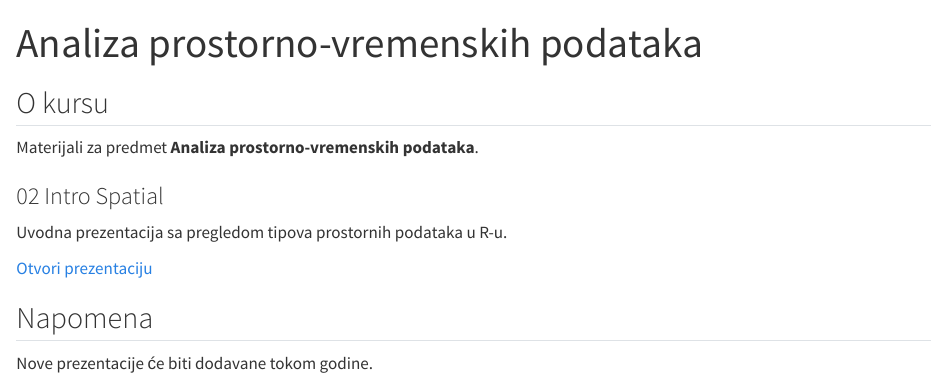
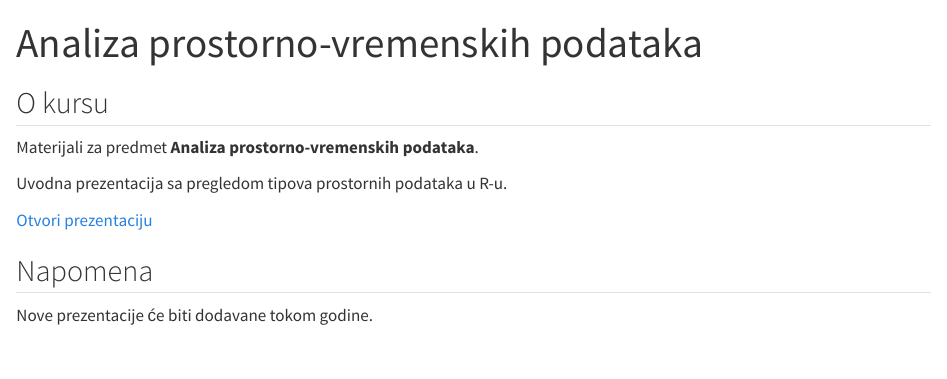
Before and after one commit to milankili/AnalizaProstornoVremenskihPodataka, a Quarto document (index.qmd): the page in a window 1100 px wide, from its top. Rendered offline with R 4.5, knitr and Pandoc in place of Quarto, with nearby package versions.

Commit message:
Update index.qmd

```diff
--- a/index.qmd
+++ b/index.qmd
@@ -8,7 +8,6 @@ Materijali za predmet **Analiza prostorno-vremenskih podataka**.
 
 ::: {.grid}
 ::: {.g-col-12 .g-col-md-6}
-### 02 Intro Spatial
 
 Uvodna prezentacija sa pregledom tipova prostornih podataka u R-u.
 
```
